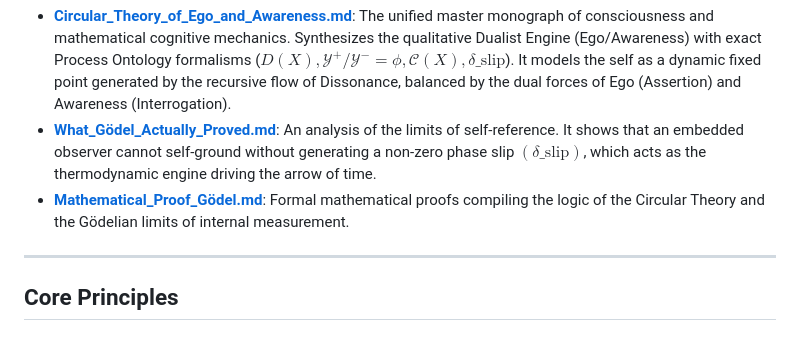
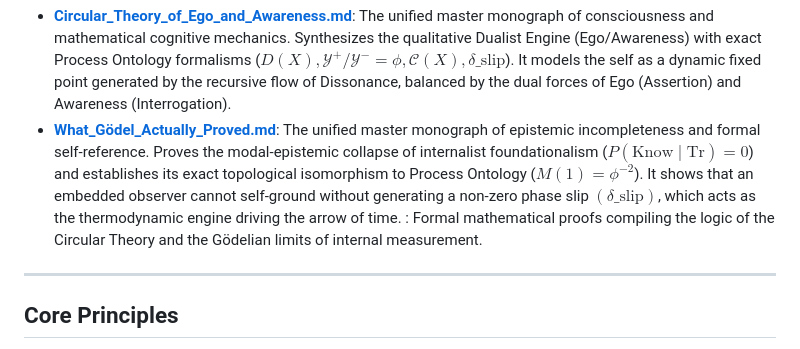
Before and after one commit to CaptainMisfit-WBM/process-ontology, a Markdown page: README.md, the part around the change. Drawn GitHub-style.

```diff
--- a/README.md
+++ b/README.md
@@ -42,8 +42,8 @@ The files are organized to present the complete developmental path of the framew
 > **Repository Architecture Note:** To guarantee optimal web rendering on GitHub without triggering browser-side KaTeX math node buffer limits ("Unable to render expression"), the GitHub web presentation is split into two dedicated volumes ([Volume I](Process_Ontology_Vol1.md) and [Volume II](Process_Ontology_Vol2.md)). The single-file master manuscript ([Process_Ontology.md](Process_Ontology.md)) is preserved intact for programmatic access and AI tool processing.
 
 * **[Circular_Theory_of_Ego_and_Awareness.md](Circular_Theory_of_Ego_and_Awareness.md)**: The unified master monograph of consciousness and mathematical cognitive mechanics. Synthesizes the qualitative Dualist Engine (Ego/Awareness) with exact Process Ontology formalisms ($D(X), \mathcal{Y}^+/\mathcal{Y}^- = \phi, \mathcal{C}(X), \delta\_{\text{slip}}$). It models the self as a dynamic fixed point generated by the recursive flow of Dissonance, balanced by the dual forces of Ego (Assertion) and Awareness (Interrogation).
-* **[What_Gödel_Actually_Proved.md](What_Gödel_Actually_Proved.md)**: An analysis of the limits of self-reference. It shows that an embedded observer cannot self-ground without generating a non-zero phase slip $(\delta\_{\text{slip}})$, which acts as the thermodynamic engine driving the arrow of time.
-* **[Mathematical_Proof_Gödel.md](Mathematical_Proof_Gödel.md)**: Formal mathematical proofs compiling the logic of the Circular Theory and the Gödelian limits of internal measurement.
+* **[What_Gödel_Actually_Proved.md](What_Gödel_Actually_Proved.md)**: The unified master monograph of epistemic incompleteness and formal self-reference. Proves the modal-epistemic collapse of internalist foundationalism ($P(\text{Know} \mid \text{Tr}) = 0$) and establishes its exact topological isomorphism to Process Ontology ($M(1) = \phi^{-2}$). It shows that an embedded observer cannot self-ground without generating a non-zero phase slip $(\delta\_{\text{slip}})$, which acts as the thermodynamic engine driving the arrow of time.
+: Formal mathematical proofs compiling the logic of the Circular Theory and the Gödelian limits of internal measurement.
 
 ---
 
```
Also changed, not shown: Mathematical_Proof_Gödel.md (deleted, +0 -142 lines), What_Gödel_Actually_Proved.md (+183 -82 lines).
